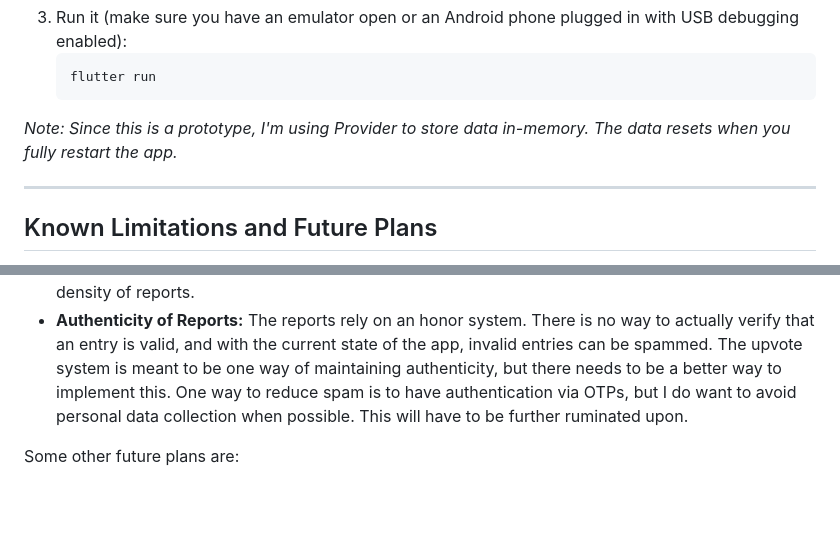
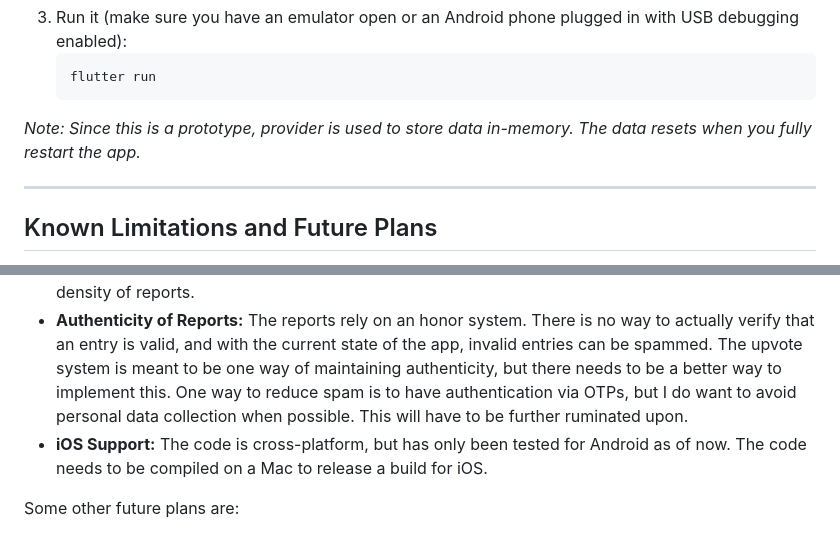
Before and after one commit to arnavish/blr-trash-tracker, a Markdown page: README.md, 2 parts joined by grey strips. Drawn GitHub-style; blank space fills up the shorter version.

````diff
--- a/README.md
+++ b/README.md
@@ -60,7 +60,7 @@ Download the [Android APK (v0.1.0)](https://github.com/YourUsername/trash_tracke
    ```
 
 
-*Note: Since this is a prototype, I'm using Provider to store data in-memory. The data resets when you fully restart the app.*
+*Note: Since this is a prototype, provider is used to store data in-memory. The data resets when you fully restart the app.*
 
 ---
 
@@ -71,6 +71,7 @@ The project currently focuses on frontend UI, state management, and mapping logi
 * **No Persistent Backend:** Currently, state is managed in-memory using the `provider` package. If the app is closed, all reports reset. The plan is to integrate a backend like Firebase, Supabase, or PostgreSQL to persist data globally and actually store the uploaded images and reports.
 * **Basic Map Visualizations:** The map shows individual pins which can get cluttered in highly affected areas. I wanted to implement a heatmap to highlight affected areas based on the frequency and density of reports.
 * **Authenticity of Reports:** The reports rely on an honor system. There is no way to actually verify that an entry is valid, and with the current state of the app, invalid entries can be spammed. The upvote system is meant to be one way of maintaining authenticity, but there needs to be a better way to implement this. One way to reduce spam is to have authentication via OTPs, but I do want to avoid personal data collection when possible. This will have to be further ruminated upon.
+* **iOS Support:** The code is cross-platform, but has only been tested for Android as of now. The code needs to be compiled on a Mac to release a build for iOS.
 
 Some other future plans are:
 * **Involve the Authorities:** The app is currently citizen-facing only. The plan is to include a way for the BBMP and Municipal authorities to interact with reports and mark them as resolved, rather than just the option that exists now of users removing their reports once the problem is resolved.
````
Also changed, not shown: other parts of README.md (+1 -1 lines).
